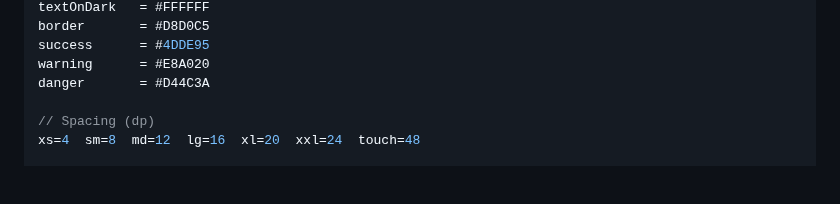
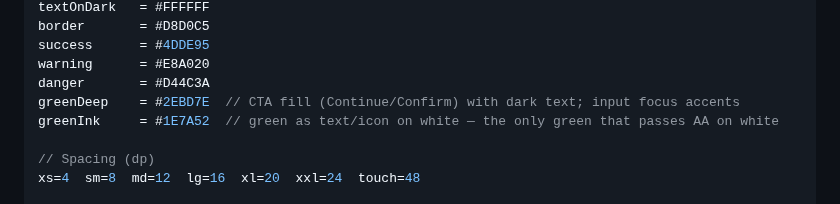
Before and after one commit to vaseey21/Vanix, a Markdown page: CLAUDE.md, the part around the change. Drawn GitHub-style; blank space fills up the shorter version.

Commit message:
auto: save changes

```diff
--- a/CLAUDE.md
+++ b/CLAUDE.md
@@ -54,6 +54,8 @@ border       = #D8D0C5
 success      = #4DDE95
 warning      = #E8A020
 danger       = #D44C3A
+greenDeep    = #2EBD7E  // CTA fill (Continue/Confirm) with dark text; input focus accents
+greenInk     = #1E7A52  // green as text/icon on white — the only green that passes AA on white
 
 // Spacing (dp)
 xs=4  sm=8  md=12  lg=16  xl=20  xxl=24  touch=48
```
